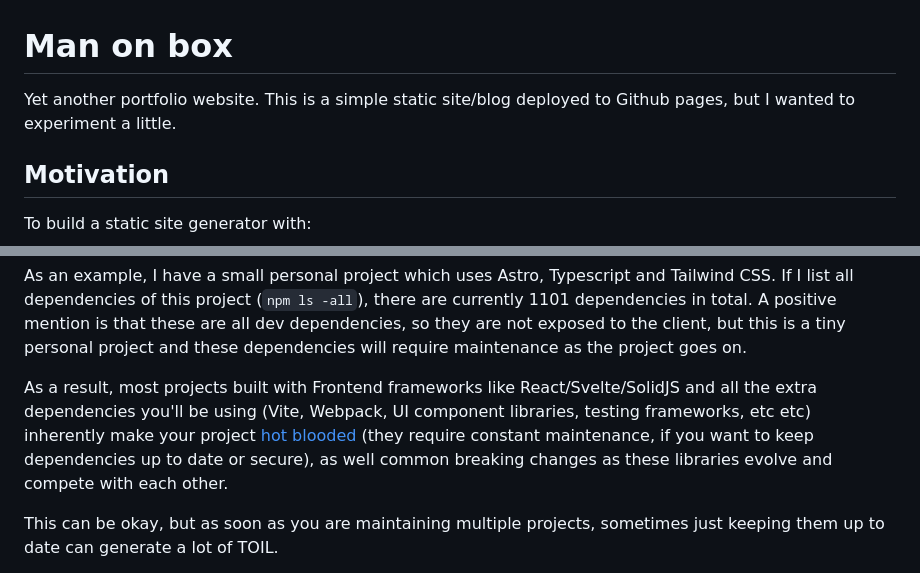
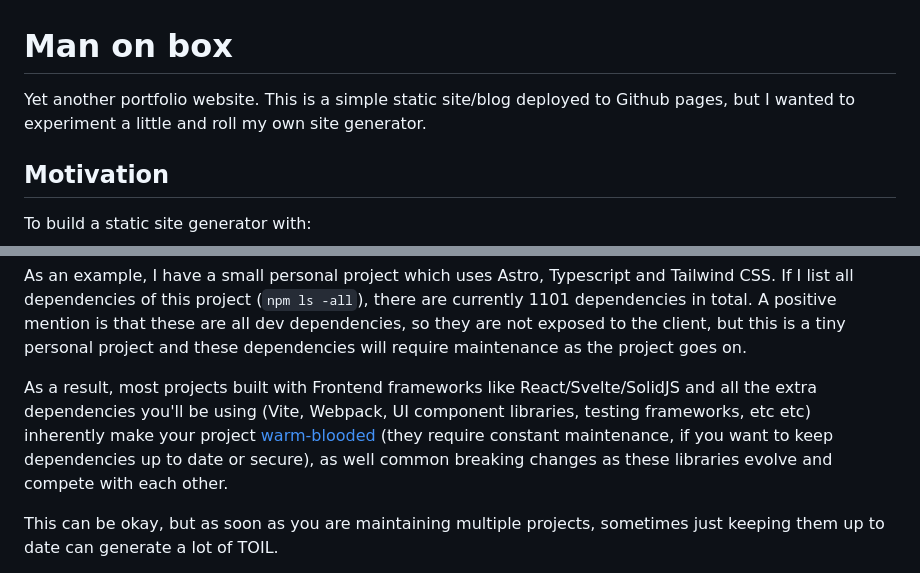
Before and after one commit to man-on-box/man-on-box.github.io, a Markdown page: README.md, 2 parts joined by grey strips. Drawn GitHub-style.

```diff
--- a/README.md
+++ b/README.md
@@ -1,6 +1,6 @@
 # Man on box
 
-Yet another portfolio website. This is a simple static site/blog deployed to Github pages, but I wanted to experiment a little.
+Yet another portfolio website. This is a simple static site/blog deployed to Github pages, but I wanted to experiment a little and roll my own site generator.
 
 ## Motivation
 
@@ -18,7 +18,7 @@ However, if you opt for Astro, you need to use Javascript (or Typescript if you
 
 As an example, I have a small personal project which uses Astro, Typescript and Tailwind CSS. If I list all dependencies of this project (`npm ls -all`), there are currently 1101 dependencies in total. A positive mention is that these are all dev dependencies, so they are not exposed to the client, but this is a tiny personal project and these dependencies will require maintenance as the project goes on.
 
-As a result, most projects built with Frontend frameworks like React/Svelte/SolidJS and all the extra dependencies you'll be using (Vite, Webpack, UI component libraries, testing frameworks, etc etc) inherently make your project [hot blooded](https://blog.jim-nielsen.com/2024/cold-blooded-software/) (they require constant maintenance, if you want to keep dependencies up to date or secure), as well common breaking changes as these libraries evolve and compete with each other.
+As a result, most projects built with Frontend frameworks like React/Svelte/SolidJS and all the extra dependencies you'll be using (Vite, Webpack, UI component libraries, testing frameworks, etc etc) inherently make your project [warm-blooded](https://blog.jim-nielsen.com/2024/cold-blooded-software/) (they require constant maintenance, if you want to keep dependencies up to date or secure), as well common breaking changes as these libraries evolve and compete with each other.
 
 This can be okay, but as soon as you are maintaining multiple projects, sometimes just keeping them up to date can generate a lot of TOIL.
 
```
